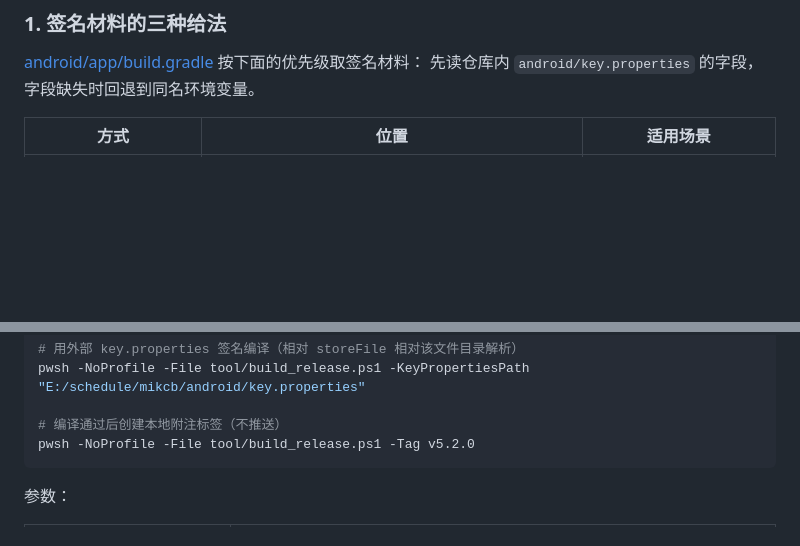
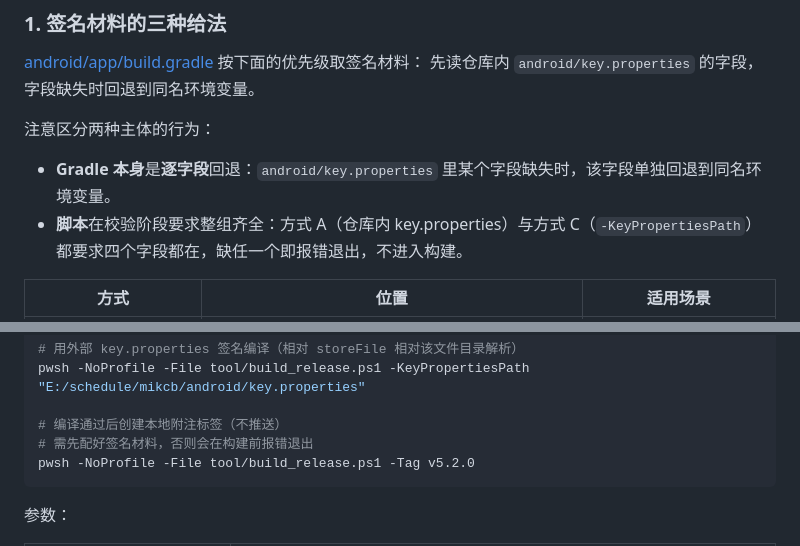
Before and after one commit to Guzheng3/qhkb, a Markdown page: docs/BUILD_AND_SIGN.md, 2 parts joined by grey strips. GitHub-like rendering; blank space fills up the shorter version.

Commit message:
docs: 说明脚本与 Gradle 的签名校验差异，-Tag 示例补前置条件
Co-Authored-By: Claude Code <noreply@anthropic.com>

````diff
--- a/docs/BUILD_AND_SIGN.md
+++ b/docs/BUILD_AND_SIGN.md
@@ -21,6 +21,12 @@ flutter build apk --release --flavor prod --target-platform android-arm64
 
 [android/app/build.gradle](../android/app/build.gradle) 按下面的优先级取签名材料：
 先读仓库内 `android/key.properties` 的字段，字段缺失时回退到同名环境变量。
+
+注意区分两种主体的行为：
+
+- **Gradle 本身**是**逐字段**回退：`android/key.properties` 里某个字段缺失时，该字段单独回退到同名环境变量。
+- **脚本**在校验阶段要求整组齐全：方式 A（仓库内 key.properties）与方式 C（`-KeyPropertiesPath`）
+  都要求四个字段都在，缺任一个即报错退出，不进入构建。
 
 | 方式 | 位置 | 适用场景 |
 |------|------|----------|
@@ -75,6 +81,7 @@ pwsh -NoProfile -File tool/build_release.ps1 -DryRun
 pwsh -NoProfile -File tool/build_release.ps1 -KeyPropertiesPath "E:/schedule/mikcb/android/key.properties"
 
 # 编译通过后创建本地附注标签（不推送）
+# 需先配好签名材料，否则会在构建前报错退出
 pwsh -NoProfile -File tool/build_release.ps1 -Tag v5.2.0
 ```
 
````
